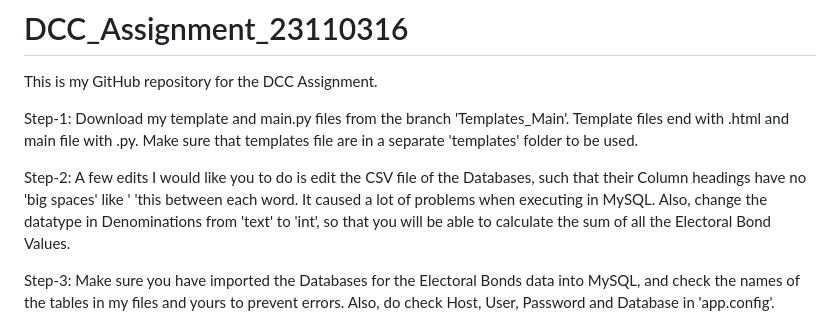
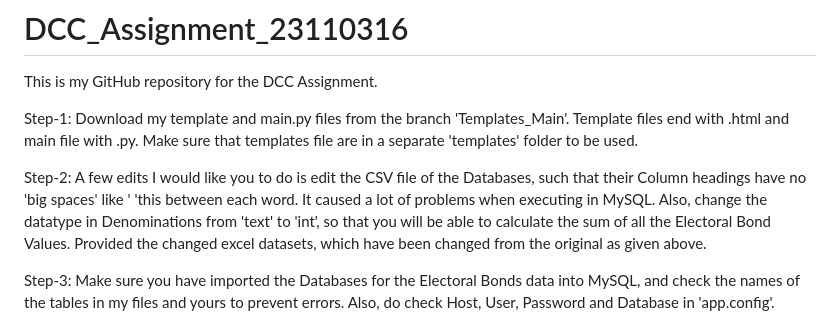
Before and after one commit to ThoshithKautilya19/DCC_Assignment_23110316, a Markdown page: README.md, the part around the change. Rendered like a GitHub page.

```diff
--- a/README.md
+++ b/README.md
@@ -4,7 +4,7 @@ This is my GitHub repository for the DCC Assignment.
 Step-1: Download my template and main.py files from the branch 'Templates_Main'. Template files end with .html and main file with .py. Make sure that templates file are in a separate 'templates' folder to be used.
 
 Step-2: A few edits I would like you to do is edit the CSV file of the Databases, such that their Column headings have no 'big spaces' like '
-     'this between each word. It caused a lot of problems when executing in MySQL. Also, change the datatype in Denominations from 'text' to 'int', so that you will be able to calculate the sum of all the Electoral Bond Values.
+     'this between each word. It caused a lot of problems when executing in MySQL. Also, change the datatype in Denominations from 'text' to 'int', so that you will be able to calculate the sum of all the Electoral Bond Values. Provided the changed excel datasets, which have been changed from the original as given above.
 
 Step-3: Make sure you have imported the Databases for the Electoral Bonds data into MySQL, and check the names of the tables in  my files and yours to prevent errors. Also, do check Host, User, Password and Database in 'app.config'.
 
```
